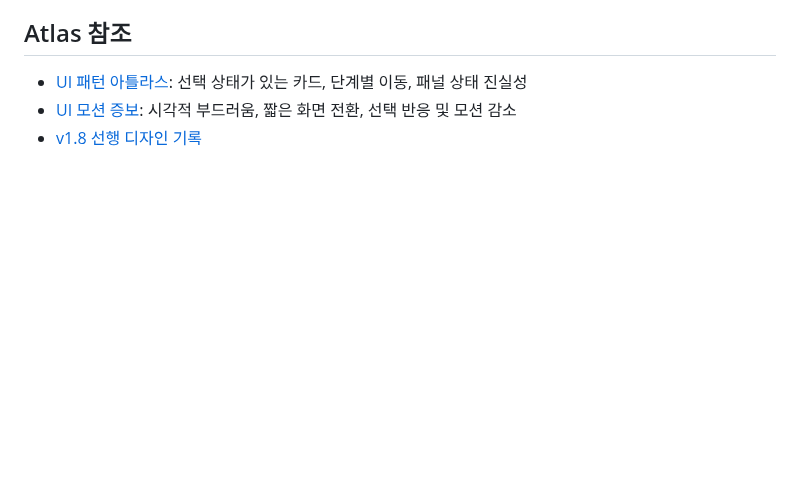
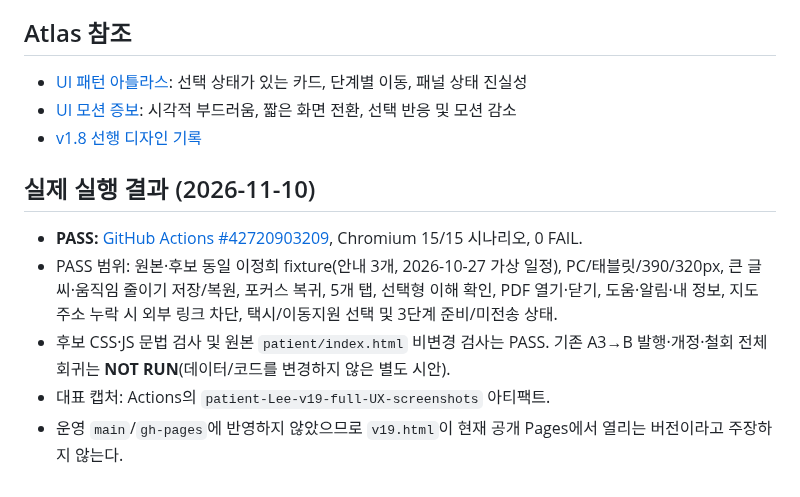
Before and after one commit to pchjesus/ai-care-transition-platform, a Markdown page: docs/integration/PATIENT_LEE_MOBILE_UX_V19_20261110.md, the part around the change. Rendered like a GitHub page; blank space fills up the shorter version.

Commit message:
docs(patient-v19): record actual 15/15 browser PASS, unchanged live entry and deferred A3-to-B full regression

```diff
--- a/docs/integration/PATIENT_LEE_MOBILE_UX_V19_20261110.md
+++ b/docs/integration/PATIENT_LEE_MOBILE_UX_V19_20261110.md
@@ -43,3 +43,11 @@
 - [UI 패턴 아틀라스](https://github.com/pchjesus/design-kkakgi/blob/main/references/UI_PATTERN_FIELD_ATLAS_v0.1_20261105.md): 선택 상태가 있는 카드, 단계별 이동, 패널 상태 진실성
 - [UI 모션 증보](https://github.com/pchjesus/design-kkakgi/blob/main/references/UI_MOTION_BEHAVIOR_ADDENDUM_v0.1_20261108.md): 시각적 부드러움, 짧은 화면 전환, 선택 반응 및 모션 감소
 - [v1.8 선행 디자인 기록](PATIENT_LEE_EXAMPLE_COLOR_UX_V18_20261110.md)
+
+## 실제 실행 결과 (2026-11-10)
+
+- **PASS:** [GitHub Actions #42720903209](https://github.com/pchjesus/ai-care-transition-platform/actions/runs/42720903209), Chromium 15/15 시나리오, 0 FAIL.
+- PASS 범위: 원본·후보 동일 이정희 fixture(안내 3개, 2026-10-27 가상 일정), PC/태블릿/390/320px, 큰 글씨·움직임 줄이기 저장/복원, 포커스 복귀, 5개 탭, 선택형 이해 확인, PDF 열기·닫기, 도움·알림·내 정보, 지도 주소 누락 시 외부 링크 차단, 택시/이동지원 선택 및 3단계 준비/미전송 상태.
+- 후보 CSS·JS 문법 검사 및 원본 `patient/index.html` 비변경 검사는 PASS. 기존 A3→B 발행·개정·철회 전체 회귀는 **NOT RUN**(데이터/코드를 변경하지 않은 별도 시안).
+- 대표 캡처: Actions의 `patient-Lee-v19-full-UX-screenshots` 아티팩트.
+- 운영 `main`/`gh-pages`에 반영하지 않았으므로 `v19.html`이 현재 공개 Pages에서 열리는 버전이라고 주장하지 않는다.
```
